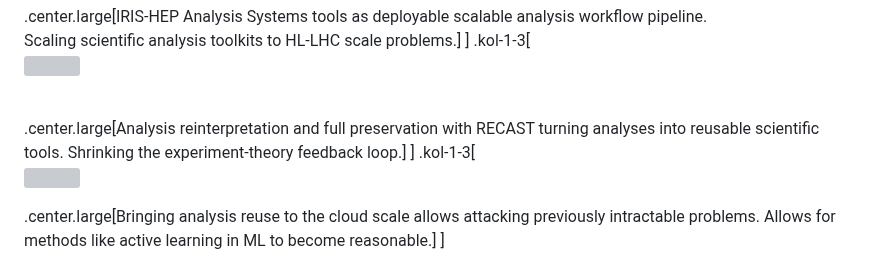
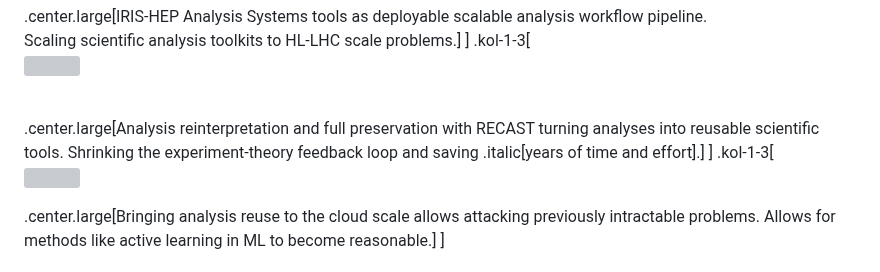
Before and after one commit to matthewfeickert-talks/talk-uc-berkeley-vision-talk-2024, a Markdown page: talk.md, the part around the change. Drawn GitHub-style; grey boxes are pictures that could not be loaded.

Commit message:
reuse saves time and effort

```diff
--- a/talk.md
+++ b/talk.md
@@ -453,7 +453,7 @@ $$
    </a>
 </p>
 <br>
-.center.large[Analysis reinterpretation and full preservation with RECAST turning analyses into reusable scientific tools. Shrinking the experiment-theory feedback loop.]
+.center.large[Analysis reinterpretation and full preservation with RECAST turning analyses into reusable scientific tools. Shrinking the experiment-theory feedback loop and saving .italic[years of time and effort].]
 ]
 .kol-1-3[
 <p style="text-align:center;">
```
